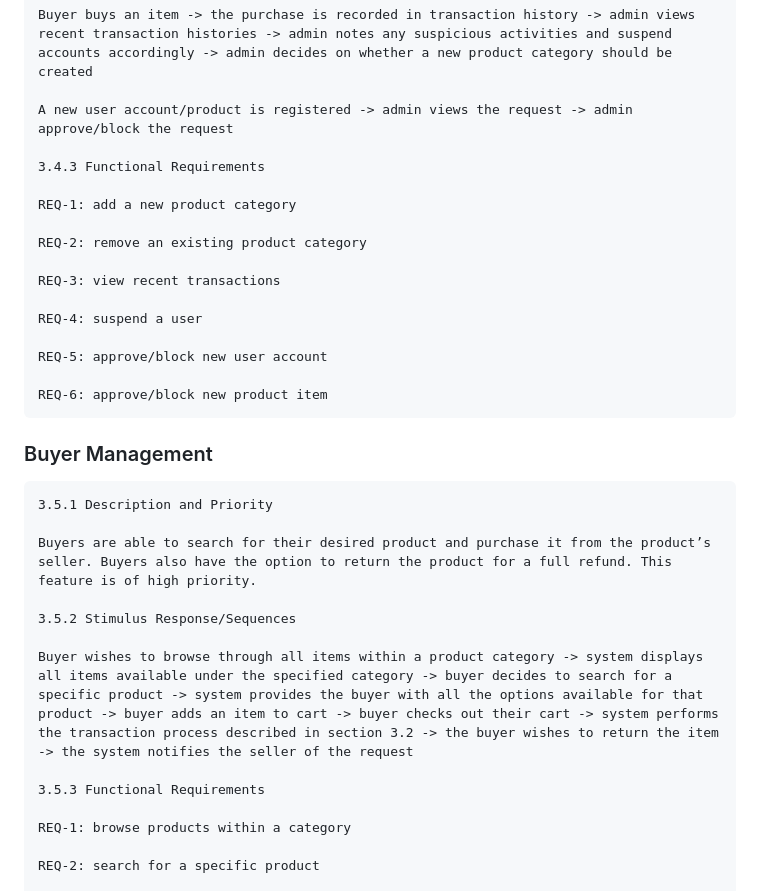
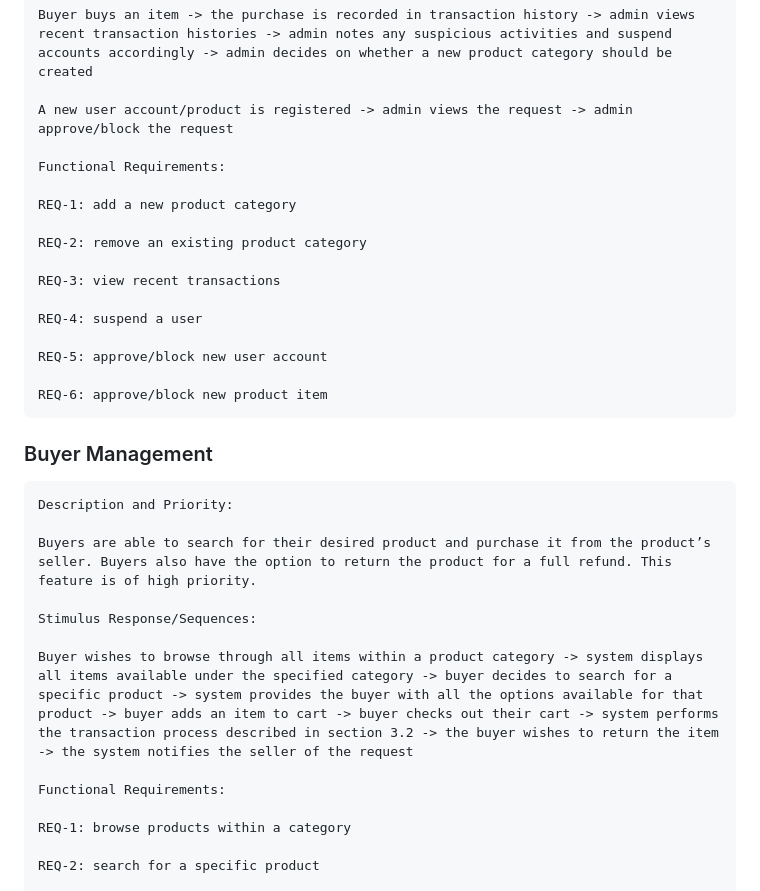
Before and after one commit to PaulScarmardo/Group-9-, a Markdown page: README.md, the part around one of its changes. GitHub-like rendering.

```diff
--- a/README.md
+++ b/README.md
@@ -83,7 +83,7 @@ Our e-commerce site, Anazom, allows different users (buyers, sellers, admins) to
 
 	A new user account/product is registered -> admin views the request -> admin approve/block the request
 
-	3.4.3 Functional Requirements
+	Functional Requirements:
 
 	REQ-1: add a new product category
 
@@ -98,15 +98,15 @@ Our e-commerce site, Anazom, allows different users (buyers, sellers, admins) to
 	REQ-6: approve/block new product item
 
 ### Buyer Management
-	3.5.1 Description and Priority
+	Description and Priority:
 
 	Buyers are able to search for their desired product and purchase it from the product’s seller. Buyers also have the option to return the product for a full refund. This feature is of high priority.
 
-	3.5.2 Stimulus Response/Sequences
+	Stimulus Response/Sequences:
 
 	Buyer wishes to browse through all items within a product category -> system displays all items available under the specified category -> buyer decides to search for a specific product -> system provides the buyer with all the options available for that product -> buyer adds an item to cart -> buyer checks out their cart -> system performs the transaction process described in section 3.2 -> the buyer wishes to return the item -> the system notifies the seller of the request
 
-	3.5.3 Functional Requirements
+	Functional Requirements:
 
 	REQ-1: browse products within a category
 
```
Also changed, not shown: other parts of README.md (+11 -11 lines).
